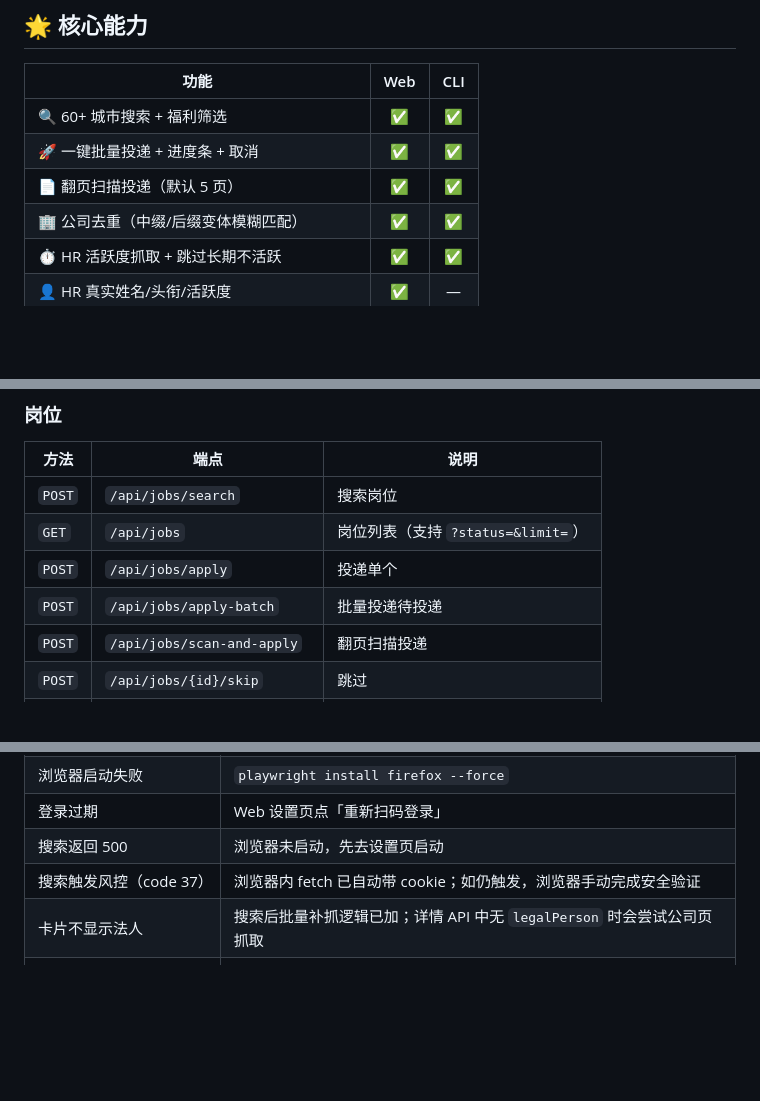
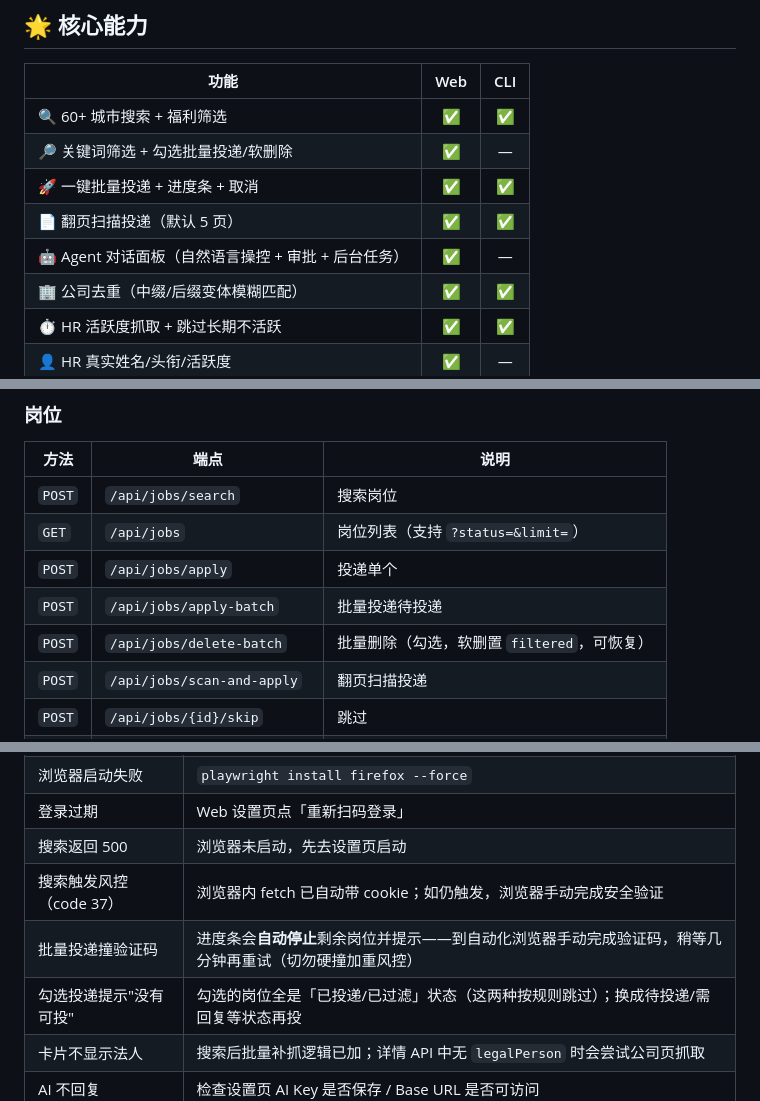
Before and after one commit to 123ewk/AI_job_platform, a Markdown page: README.md, 3 parts joined by grey strips. GitHub-like rendering; folded sections open; blank space fills up the shorter version.

```diff
--- a/README.md
+++ b/README.md
@@ -209,8 +211,10 @@ $ lakejob scan-apply --max-pages 5
 | 功能 | Web | CLI |
 |------|:--:|:--:|
 | 🔍 60+ 城市搜索 + 福利筛选 | ✅ | ✅ |
+| 🔎 关键词筛选 + 勾选批量投递/软删除 | ✅ | — |
 | 🚀 一键批量投递 + 进度条 + 取消 | ✅ | ✅ |
 | 📄 翻页扫描投递（默认 5 页） | ✅ | ✅ |
+| 🤖 Agent 对话面板（自然语言操控 + 审批 + 后台任务） | ✅ | — |
 | 🏢 公司去重（中缀/后缀变体模糊匹配） | ✅ | ✅ |
 | ⏱ HR 活跃度抓取 + 跳过长期不活跃 | ✅ | ✅ |
 | 👤 HR 真实姓名/头衔/活跃度 | ✅ | — |
@@ -412,6 +428,7 @@ ChatResponse  {status: completed | ask_user | pending_approval, report?, approva
 | `GET` | `/api/jobs` | 岗位列表（支持 `?status=&limit=`） |
 | `POST` | `/api/jobs/apply` | 投递单个 |
 | `POST` | `/api/jobs/apply-batch` | 批量投递待投递 |
+| `POST` | `/api/jobs/delete-batch` | 批量删除（勾选，软删置 `filtered`，可恢复） |
 | `POST` | `/api/jobs/scan-and-apply` | 翻页扫描投递 |
 | `POST` | `/api/jobs/{id}/skip` | 跳过 |
 | `POST` | `/api/jobs/analyze` | AI JD 分析（带 decision/risks） |
@@ -501,6 +518,8 @@ lakejob status             # 浏览器运行状态
 | 登录过期 | Web 设置页点「重新扫码登录」 |
 | 搜索返回 500 | 浏览器未启动，先去设置页启动 |
 | 搜索触发风控（code 37） | 浏览器内 fetch 已自动带 cookie；如仍触发，浏览器手动完成安全验证 |
+| 批量投递撞验证码 | 进度条会**自动停止**剩余岗位并提示——到自动化浏览器手动完成验证码，稍等几分钟再重试（切勿硬撞加重风控） |
+| 勾选投递提示"没有可投" | 勾选的岗位全是「已投递/已过滤」状态（这两种按规则跳过）；换成待投递/需回复等状态再投 |
 | 卡片不显示法人 | 搜索后批量补抓逻辑已加；详情 API 中无 `legalPerson` 时会尝试公司页抓取 |
 | AI 不回复 | 检查设置页 AI Key 是否保存 / Base URL 是否可访问 |
 | HR 要简历无法自动点击 | `send_resume` 已改用 `innerText` 精确匹配 + 多重兜底 |
```
Also changed, not shown: other parts of README.md (+29 -14 lines).
